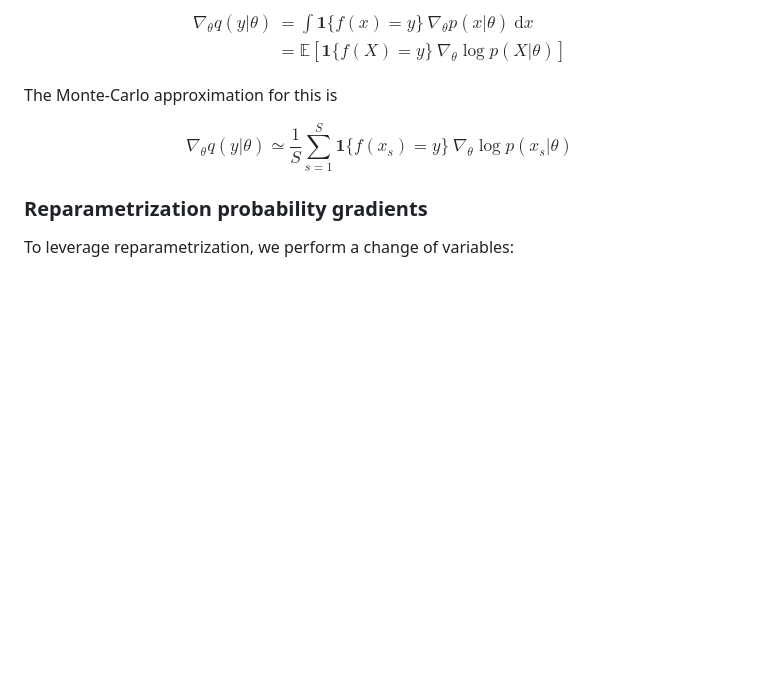
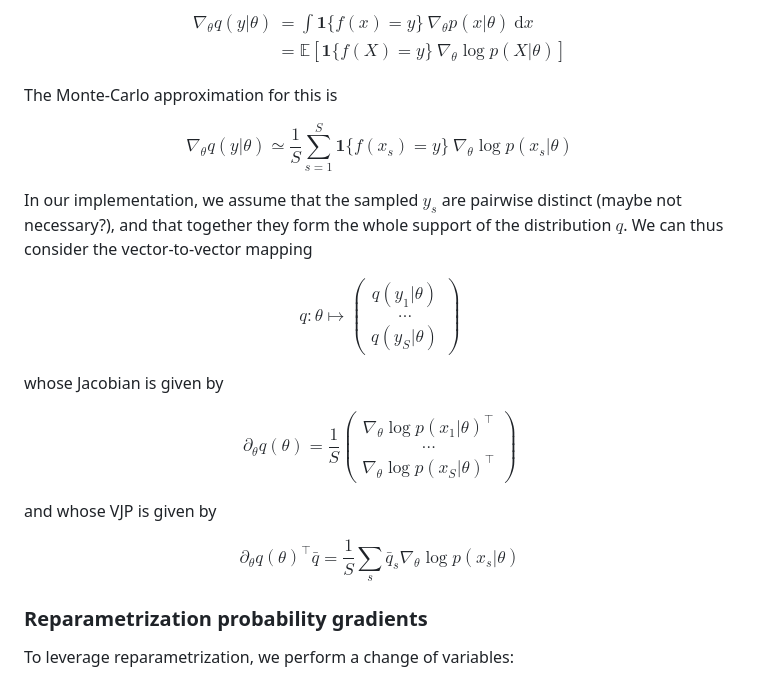
Before and after one commit to JuliaDecisionFocusedLearning/DifferentiableExpectations.jl, a Markdown page: docs/src/background.md, the part around the change. GitHub-like rendering; blank space fills up the shorter version.

Commit message:
More details on distribution pullback for Reinforce (#19)

```diff
--- a/docs/src/background.md
+++ b/docs/src/background.md
@@ -110,6 +110,19 @@ The Monte-Carlo approximation for this is
 
 $$\nabla_\theta q(y | \theta) \simeq \frac{1}{S} \sum_{s=1}^S \mathbf{1} \{f(x_s) = y\} ~ \nabla_\theta \log p(x_s | \theta)$$
 
+In our implementation, we assume that the sampled $y_s$ are pairwise distinct (maybe not necessary?), and that together they form the whole support of the distribution $q$.
+We can thus consider the vector-to-vector mapping
+
+$$q : \theta \longmapsto \begin{pmatrix} q(y_1|\theta) \\ \dots \\ q(y_S | \theta) \end{pmatrix}$$
+
+whose Jacobian is given by
+
+$$\partial_\theta q(\theta) = \frac{1}{S} \begin{pmatrix} \nabla_\theta \log p(x_1 | \theta)^\top \\ \dots \\ \nabla_\theta \log p(x_S | \theta)^\top \end{pmatrix}$$
+
+and whose VJP is given by
+
+$$\partial_\theta q(\theta)^\top \bar{q} = \frac{1}{S} \sum_s \bar{q}_s \nabla_\theta \log p(x_s | \theta)$$
+
 ### Reparametrization probability gradients
 
 To leverage reparametrization, we perform a change of variables:
```
